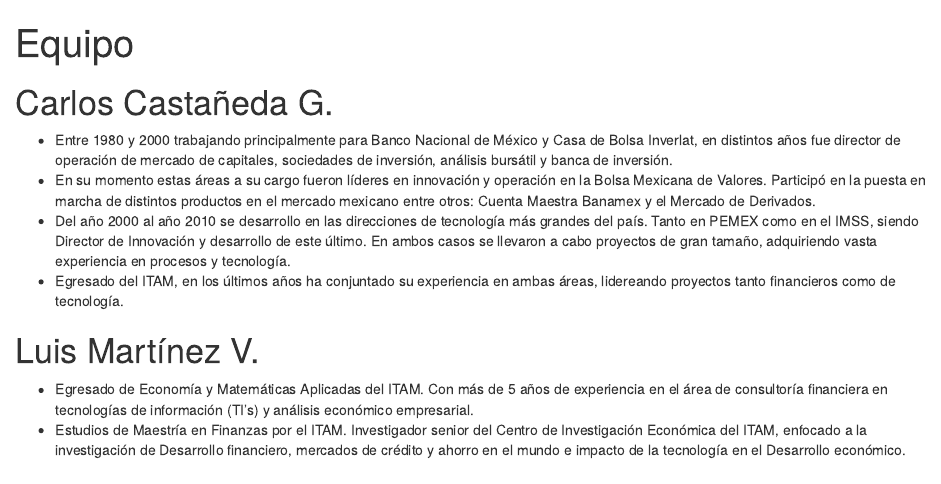
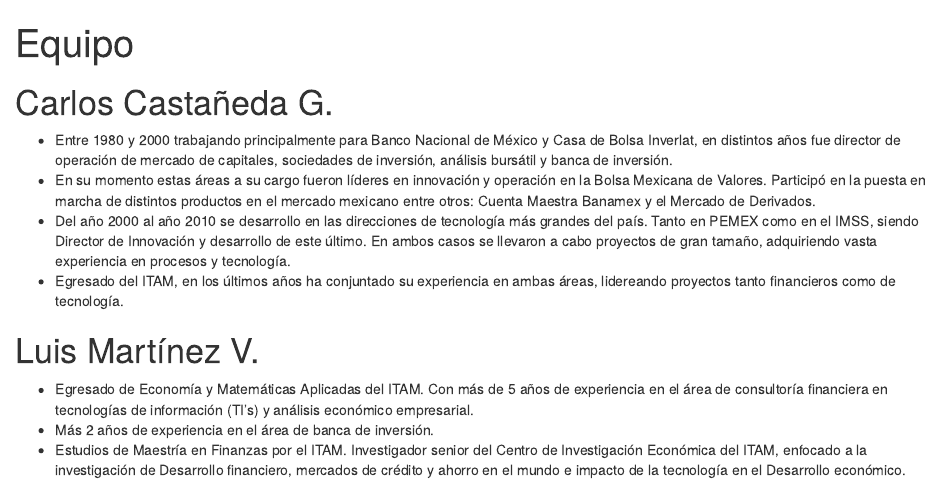
Before and after one commit to LMtzV/neverlandconsultants.capital, an R Markdown document (team.Rmd): the page in a window 1100 px wide, from its top. Rendered offline with R 4.5, knitr and Pandoc, with nearby package versions.

Commit message:
Update team.Rmd

```diff
--- a/team.Rmd
+++ b/team.Rmd
@@ -13,4 +13,5 @@ experiencia en ambas áreas, lidereando proyectos tanto financieros como de tecn
 # Luis Martínez V.
 
 * Egresado de Economía y Matemáticas Aplicadas del ITAM. Con más de 5 años de experiencia en el área de consultoría financiera en tecnologías de información (TI’s) y análisis económico empresarial.
+* Más 2 años de experiencia en el área de banca de inversión.
 * Estudios de Maestría en Finanzas por el ITAM. Investigador senior del Centro de Investigación Económica del ITAM, enfocado a la investigación de Desarrollo financiero, mercados de crédito y ahorro en el mundo e impacto de la tecnología en el Desarrollo económico.
```
